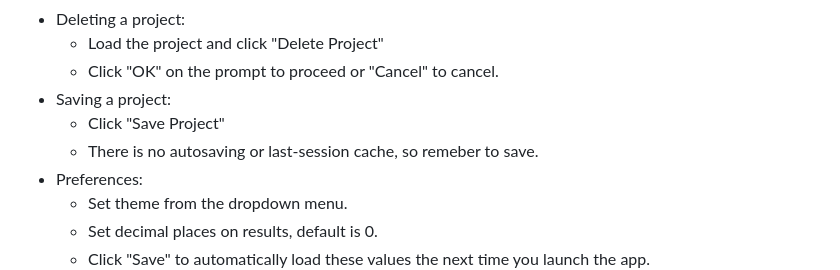
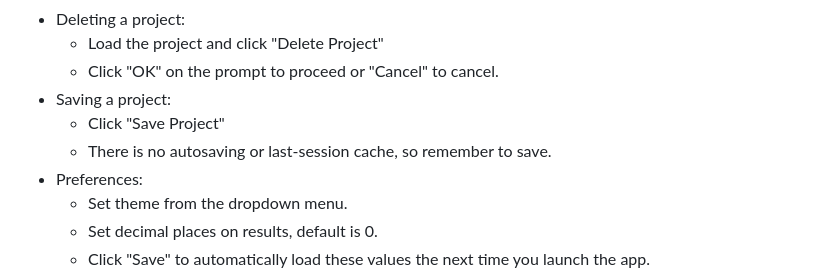
Before and after one commit to idleDevel/Case-Volume-Tool, a Markdown page: README.md, the part around the change. GitHub-like rendering.

```diff
--- a/README.md
+++ b/README.md
@@ -31,7 +31,7 @@ This tool started out as a widget to help with my personal computer case design
   - Click "OK" on the prompt to proceed or "Cancel" to cancel.
 - Saving a project:
   - Click "Save Project"
-  - There is no autosaving or last-session cache, so remeber to save.
+  - There is no autosaving or last-session cache, so remember to save.
 - Preferences:
   - Set theme from the dropdown menu.
   - Set decimal places on results, default is 0.
```
